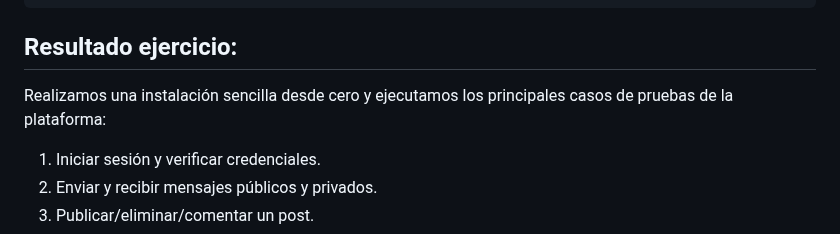
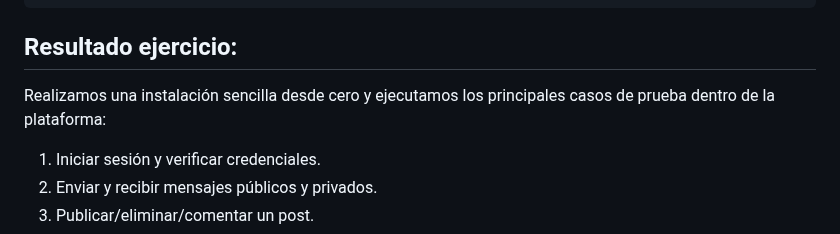
Before and after one commit to torbol/FPIlernaDAW, a Markdown page: TFG - Trabajo de Fin de Grado Superior/Readme.md, the part around the change. Drawn GitHub-style.

Commit message:
Actualizar Readme.md

````diff
--- a/TFG - Trabajo de Fin de Grado Superior/Readme.md
+++ b/TFG - Trabajo de Fin de Grado Superior/Readme.md
@@ -70,7 +70,7 @@ php artisan migrate:refresh --force; php artisan db:seed --class=UsersTableSeede
 ```
 
 ## Resultado ejercicio:
-Realizamos una instalación sencilla desde cero y ejecutamos los principales casos de pruebas de la plataforma:
+Realizamos una instalación sencilla desde cero y ejecutamos los principales casos de prueba dentro de la plataforma:
 1. Iniciar sesión y verificar credenciales.
 2. Enviar y recibir mensajes públicos y privados.
 3. Publicar/eliminar/comentar un post.
````
